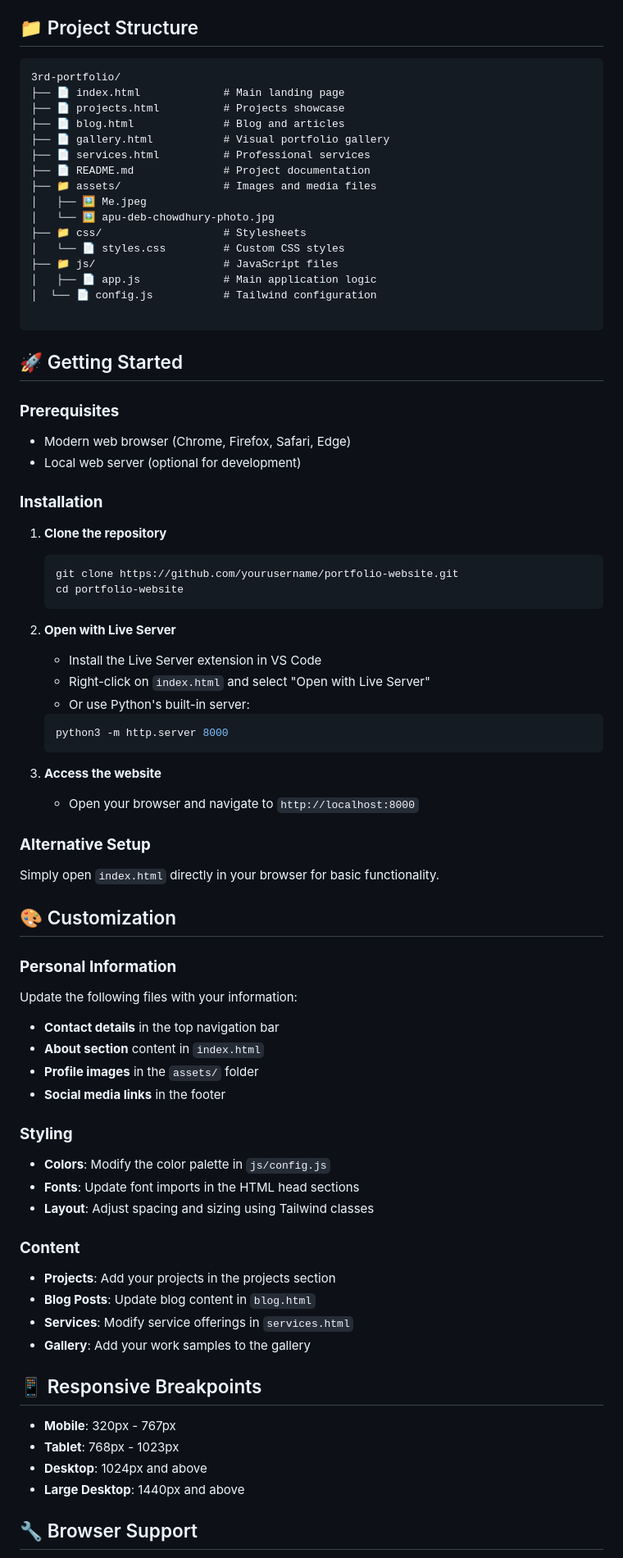
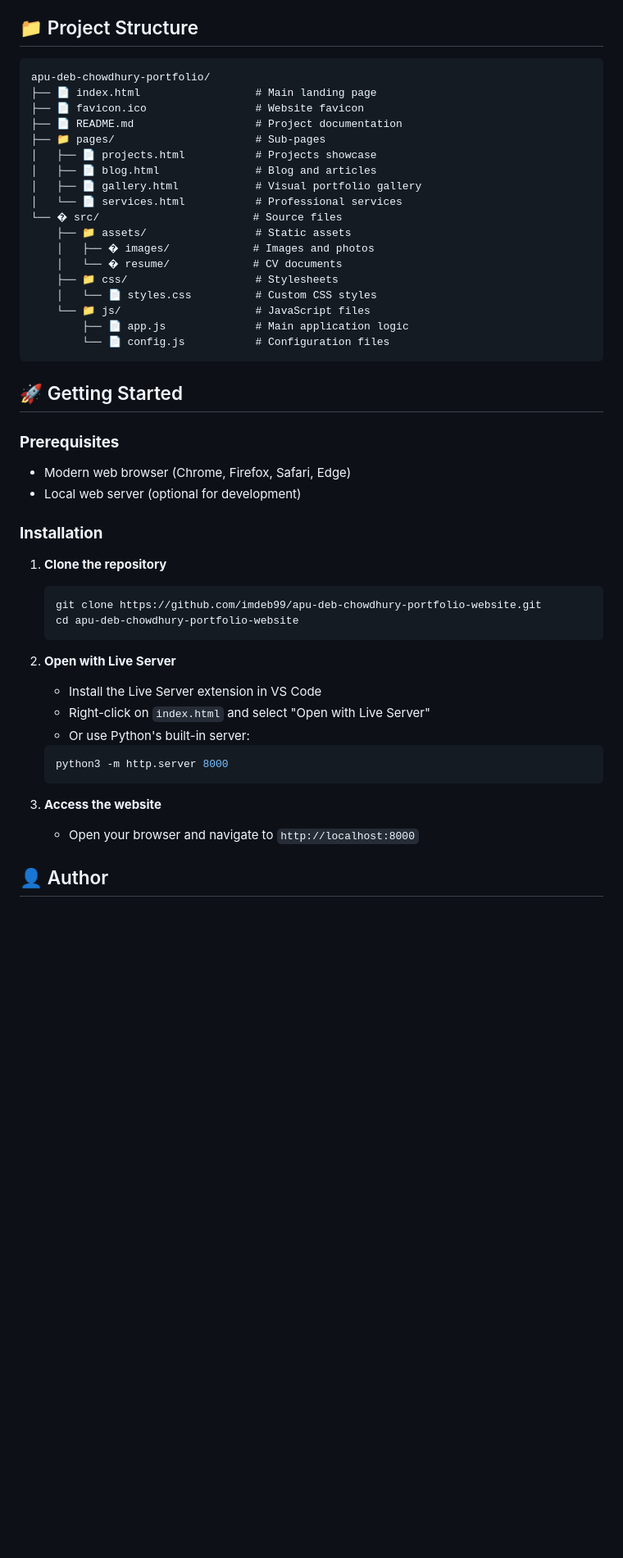
Before and after one commit to imdeb99/apu-deb-chowdhury-portfolio-website, a Markdown page: README.md, the part around one of its changes. Shown at 82% size. GitHub-like rendering; blank space fills up the shorter version.

Commit message:
docs: update README with correct project structure and links

````diff
--- a/README.md
+++ b/README.md
@@ -54,22 +55,24 @@ A modern, responsive portfolio website showcasing software engineering expertise
 ## 📁 Project Structure
 
 ```
-3rd-portfolio/
-├── 📄 index.html             # Main landing page
-├── 📄 projects.html          # Projects showcase
-├── 📄 blog.html              # Blog and articles
-├── 📄 gallery.html           # Visual portfolio gallery
-├── 📄 services.html          # Professional services
-├── 📄 README.md              # Project documentation
-├── 📁 assets/                # Images and media files
-│   ├── 🖼️ Me.jpeg
-│   └── 🖼️ apu-deb-chowdhury-photo.jpg
-├── 📁 css/                   # Stylesheets
-│   └── 📄 styles.css         # Custom CSS styles
-├── 📁 js/                    # JavaScript files
-│   ├── 📄 app.js             # Main application logic
-│  └── 📄 config.js           # Tailwind configuration
-
+apu-deb-chowdhury-portfolio/
+├── 📄 index.html                  # Main landing page
+├── 📄 favicon.ico                 # Website favicon
+├── 📄 README.md                   # Project documentation
+├── 📁 pages/                      # Sub-pages
+│   ├── 📄 projects.html           # Projects showcase
+│   ├── 📄 blog.html               # Blog and articles
+│   ├── 📄 gallery.html            # Visual portfolio gallery
+│   └── 📄 services.html           # Professional services
+└── � src/                        # Source files
+    ├── 📁 assets/                 # Static assets
+    │   ├── � images/             # Images and photos
+    │   └── � resume/             # CV documents
+    ├── 📁 css/                    # Stylesheets
+    │   └── 📄 styles.css          # Custom CSS styles
+    └── 📁 js/                     # JavaScript files
+        ├── 📄 app.js              # Main application logic
+        └── 📄 config.js           # Configuration files
 ```
 
 ## 🚀 Getting Started
@@ -82,8 +85,8 @@ A modern, responsive portfolio website showcasing software engineering expertise
 
 1. **Clone the repository**
    ```bash
-   git clone https://github.com/yourusername/portfolio-website.git
-   cd portfolio-website
+   git clone https://github.com/imdeb99/apu-deb-chowdhury-portfolio-website.git
+   cd apu-deb-chowdhury-portfolio-website
    ```
 
 2. **Open with Live Server**
@@ -97,35 +100,5 @@ A modern, responsive portfolio website showcasing software engineering expertise
 3. **Access the website**
    - Open your browser and navigate to `http://localhost:8000`
 
-### **Alternative Setup**
-Simply open `index.html` directly in your browser for basic functionality.
+## 👤 Author
 
-## 🎨 Customization
-
-### **Personal Information**
-Update the following files with your information:
-- **Contact details** in the top navigation bar
-- **About section** content in `index.html`
-- **Profile images** in the `assets/` folder
-- **Social media links** in the footer
-
-### **Styling**
-- **Colors**: Modify the color palette in `js/config.js`
-- **Fonts**: Update font imports in the HTML head sections
-- **Layout**: Adjust spacing and sizing using Tailwind classes
-
-### **Content**
-- **Projects**: Add your projects in the projects section
-- **Blog Posts**: Update blog content in `blog.html`
-- **Services**: Modify service offerings in `services.html`
-- **Gallery**: Add your work samples to the gallery
-
-## 📱 Responsive Breakpoints
-
-- **Mobile**: 320px - 767px
-- **Tablet**: 768px - 1023px
-- **Desktop**: 1024px and above
-- **Large Desktop**: 1440px and above
-
-## 🔧 Browser Support
-
````
Also changed, not shown: other parts of README.md (+10 -72 lines).
